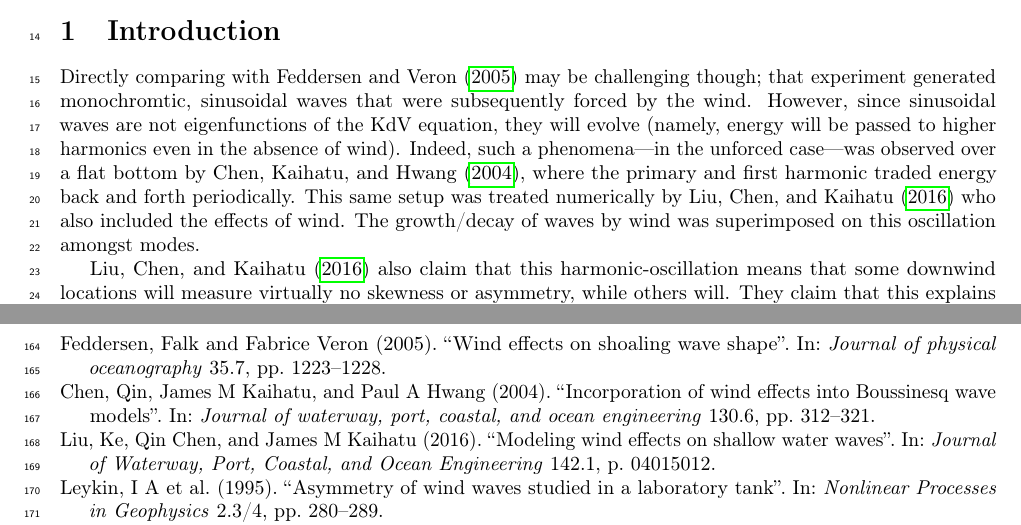
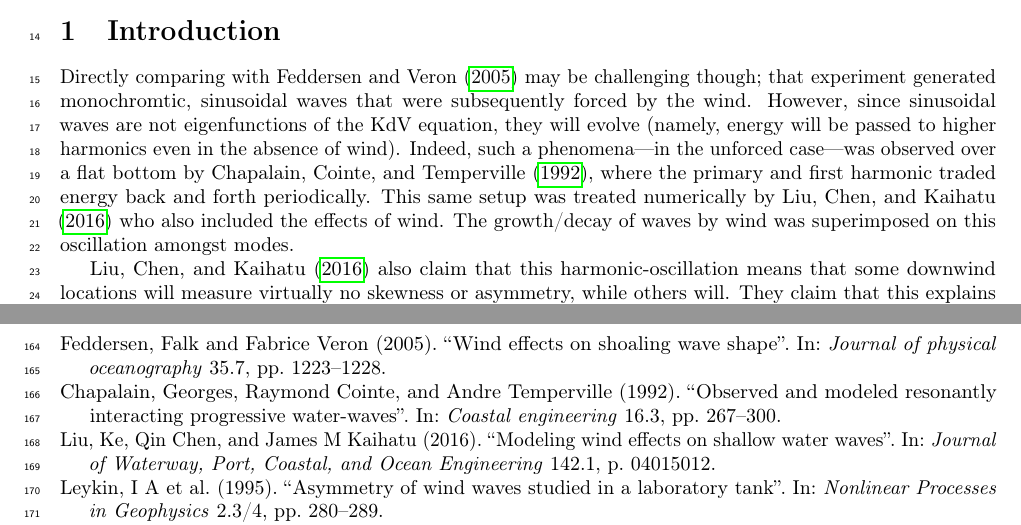
Before and after one commit to TZdyrski/WindWaveShape-ShallowWater, a LaTeX paper (ShallowWaterBiphaseManuscript.tex, which reads references.bib): two parts of pages 1 and 11 of 11, joined at a grey line, cut so that both start at the same text. Compiled offline with pdfLaTeX.

Commit message:
Fix citation.

```diff
--- a/ShallowWaterBiphaseManuscript.tex
+++ b/ShallowWaterBiphaseManuscript.tex
@@ -69,7 +69,7 @@ However, since sinusoidal waves are not eigenfunctions of the KdV
 equation, they will evolve (namely, energy will be passed to higher
 harmonics even in the absence of wind).
 Indeed, such a phenomena---in the unforced case---was observed over a
-flat bottom by \textcite{chen2004incorporation}, where the primary and
+flat bottom by \textcite{chapalain1992observed}, where the primary and
 first harmonic traded energy back and forth periodically.
 This same setup was treated numerically by \textcite{liu2016modeling}
 who also included the effects of wind.
--- a/references.bib
+++ b/references.bib
@@ -131,16 +131,18 @@
   publisher={American Society of Civil Engineers}
 }
 
-@article{chen2004incorporation,
-  title={Incorporation of wind effects into Boussinesq wave models},
-  author={Chen, Qin and Kaihatu, James M and Hwang, Paul A},
-  journal={Journal of waterway, port, coastal, and ocean engineering},
-  volume={130},
-  number={6},
-  pages={312--321},
-  year={2004},
-  publisher={American Society of Civil Engineers}
+
+@article{chapalain1992observed,
+  title={Observed and modeled resonantly interacting progressive water-waves},
+  author={Chapalain, Georges and Cointe, Raymond and Temperville, Andre},
+  journal={Coastal engineering},
+  volume={16},
+  number={3},
+  pages={267--300},
+  year={1992},
+  publisher={Elsevier}
 }
+
 @article{leykin1995asymmetry,
   title={Asymmetry of wind waves studied in a laboratory tank},
   author={Leykin, I A and Donelan, M A and Mellen, R H and McLaughlin, D J},
```
